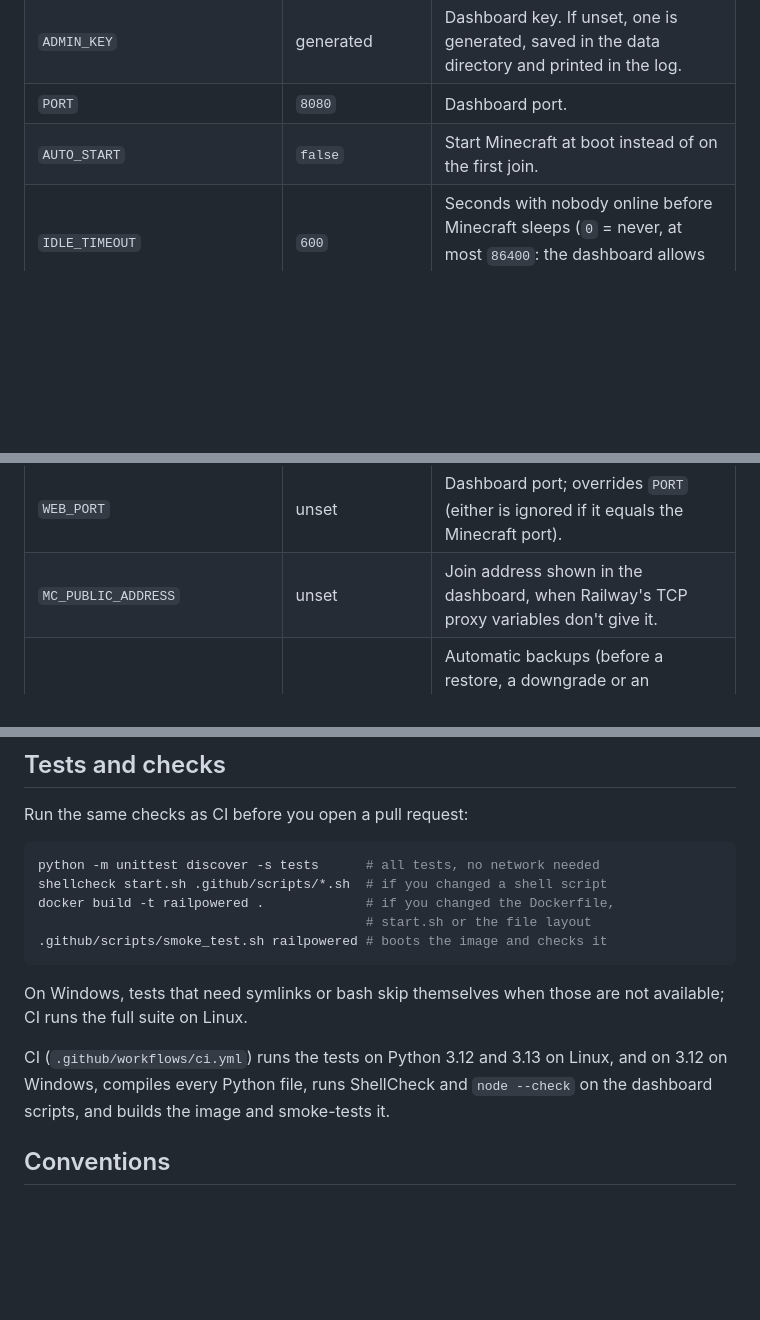
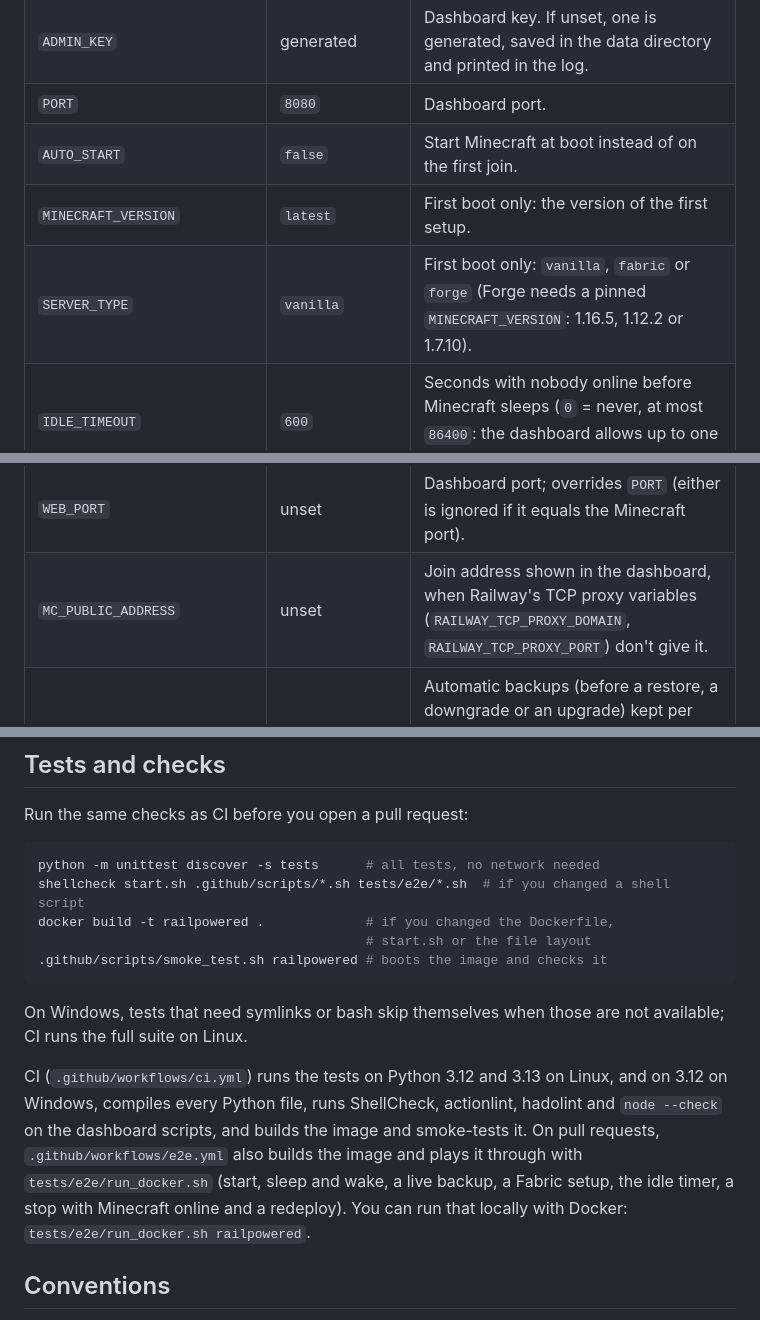
Before and after one commit to rndaom/Railpowered, a Markdown page: CONTRIBUTING.md, 3 parts joined by grey strips. Drawn GitHub-style; blank space fills up the shorter version.

Commit message:
Describe the full CI (actionlint, hadolint, end-to-end), the first-boot variables and backup uploads

````diff
--- a/CONTRIBUTING.md
+++ b/CONTRIBUTING.md
@@ -98,6 +98,8 @@ Useful variables while developing:
 | `ADMIN_KEY` | generated | Dashboard key. If unset, one is generated, saved in the data directory and printed in the log. |
 | `PORT` | `8080` | Dashboard port. |
 | `AUTO_START` | `false` | Start Minecraft at boot instead of on the first join. |
+| `MINECRAFT_VERSION` | `latest` | First boot only: the version of the first setup. |
+| `SERVER_TYPE` | `vanilla` | First boot only: `vanilla`, `fabric` or `forge` (Forge needs a pinned `MINECRAFT_VERSION`: 1.16.5, 1.12.2 or 1.7.10). |
 | `IDLE_TIMEOUT` | `600` | Seconds with nobody online before Minecraft sleeps (`0` = never, at most `86400`: the dashboard allows up to one day). |
 | `START_TIMEOUT` | `900` | Seconds a start may take before Minecraft is stopped and reported as crashed (`0` = no limit; at least `120`, at most `21600`). |
 | `MC_MAX_MEMORY` / `MC_MIN_MEMORY` | `auto` / `256M` | Java heap limits. |
@@ -105,7 +107,7 @@ Useful variables while developing:
 | `JAVA_8_HOME`, `JAVA_17_HOME`, `JAVA_21_HOME`, `JAVA_25_HOME` | `/opt/java/<n>` | Where each Java lives. Set only the ones you have: Railpowered picks the smallest installed Java the version needs (a Java 25 also runs 1.20.5+), then falls back to `java` on `PATH`. |
 | `WEB_DIR` | `/server/web`, then `./web` | Where the dashboard files are served from. |
 | `WEB_PORT` | unset | Dashboard port; overrides `PORT` (either is ignored if it equals the Minecraft port). |
-| `MC_PUBLIC_ADDRESS` | unset | Join address shown in the dashboard, when Railway's TCP proxy variables don't give it. |
+| `MC_PUBLIC_ADDRESS` | unset | Join address shown in the dashboard, when Railway's TCP proxy variables (`RAILWAY_TCP_PROXY_DOMAIN`, `RAILWAY_TCP_PROXY_PORT`) don't give it. |
 | `BACKUP_KEEP` | `0` | Automatic backups (before a restore, a downgrade or an upgrade) kept per world; older ones are deleted. `0` keeps all. Manual and uploaded backups are never deleted. |
 | `MAX_UPLOAD_MB` | `1024` | Largest modpack or backup upload, and largest modpack download. |
 | `MAX_EXTRACT_MB` | `8192` | Largest unpacked modpack (also limited by free space). |
@@ -151,7 +153,7 @@ Run the same checks as CI before you open a pull request:
 
 ```bash
 python -m unittest discover -s tests      # all tests, no network needed
-shellcheck start.sh .github/scripts/*.sh  # if you changed a shell script
+shellcheck start.sh .github/scripts/*.sh tests/e2e/*.sh  # if you changed a shell script
 docker build -t railpowered .             # if you changed the Dockerfile,
                                           # start.sh or the file layout
 .github/scripts/smoke_test.sh railpowered # boots the image and checks it
@@ -161,9 +163,13 @@ On Windows, tests that need symlinks or bash skip themselves when those are not
 available; CI runs the full suite on Linux.
 
 CI (`.github/workflows/ci.yml`) runs the tests on Python 3.12 and 3.13 on
-Linux, and on 3.12 on Windows, compiles every Python file, runs ShellCheck and
-`node --check` on the dashboard scripts, and builds the image and smoke-tests
-it.
+Linux, and on 3.12 on Windows, compiles every Python file, runs ShellCheck,
+actionlint, hadolint and `node --check` on the dashboard scripts, and builds
+the image and smoke-tests it. On pull requests, `.github/workflows/e2e.yml`
+also builds the image and plays it through with `tests/e2e/run_docker.sh`
+(start, sleep and wake, a live backup, a Fabric setup, the idle timer, a stop
+with Minecraft online and a redeploy). You can run that locally with Docker:
+`tests/e2e/run_docker.sh railpowered`.
 
 ## Conventions
 
````
Also changed, not shown: SECURITY.md (+2 -0 lines).
